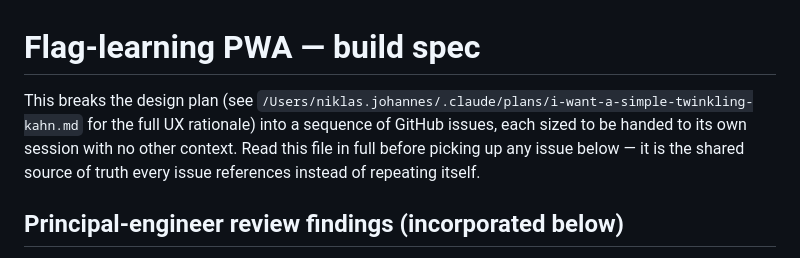
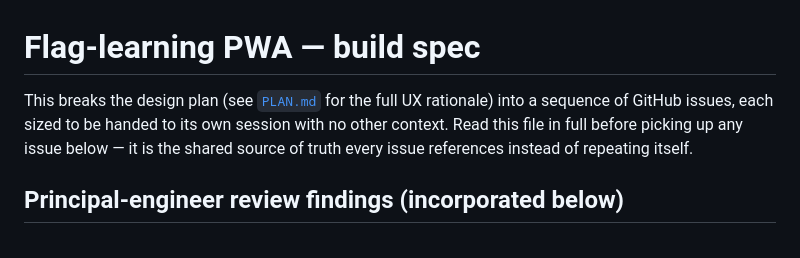
Before and after one commit to niklasjohannes/flags, a Markdown page: docs/SPEC.md, the part around the change. GitHub-like rendering.

```diff
--- a/docs/SPEC.md
+++ b/docs/SPEC.md
@@ -1,6 +1,6 @@
 # Flag-learning PWA — build spec
 
-This breaks the design plan (see `/Users/niklas.johannes/.claude/plans/i-want-a-simple-twinkling-kahn.md` for the full UX rationale) into a sequence of GitHub issues, each sized to be handed to its own session with no other context. Read this file in full before picking up any issue below — it is the shared source of truth every issue references instead of repeating itself.
+This breaks the design plan (see [`PLAN.md`](PLAN.md) for the full UX rationale) into a sequence of GitHub issues, each sized to be handed to its own session with no other context. Read this file in full before picking up any issue below — it is the shared source of truth every issue references instead of repeating itself.
 
 ## Principal-engineer review findings (incorporated below)
 
```
Also changed, not shown: docs/PLAN.md (added, +116 -0 lines).
